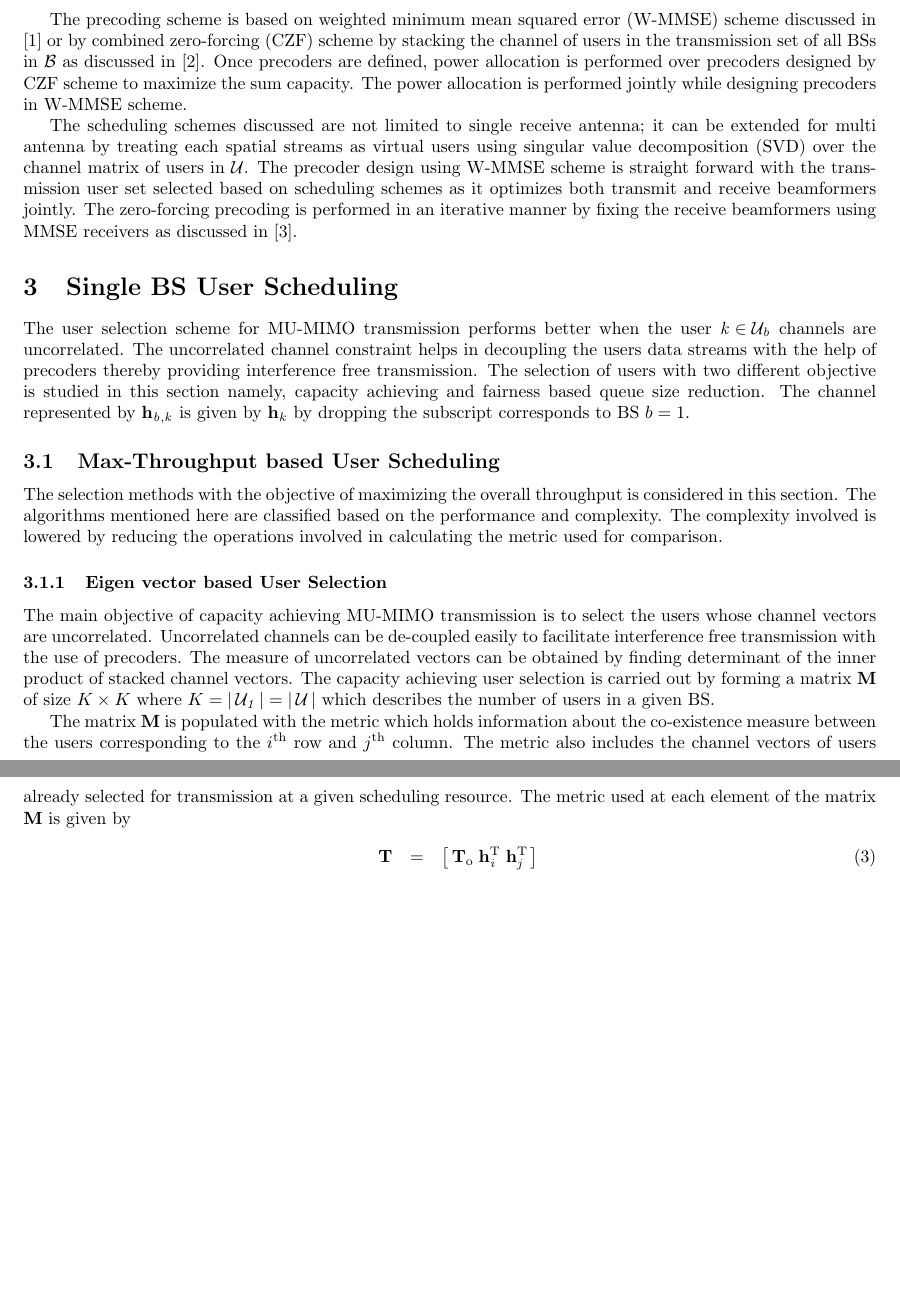
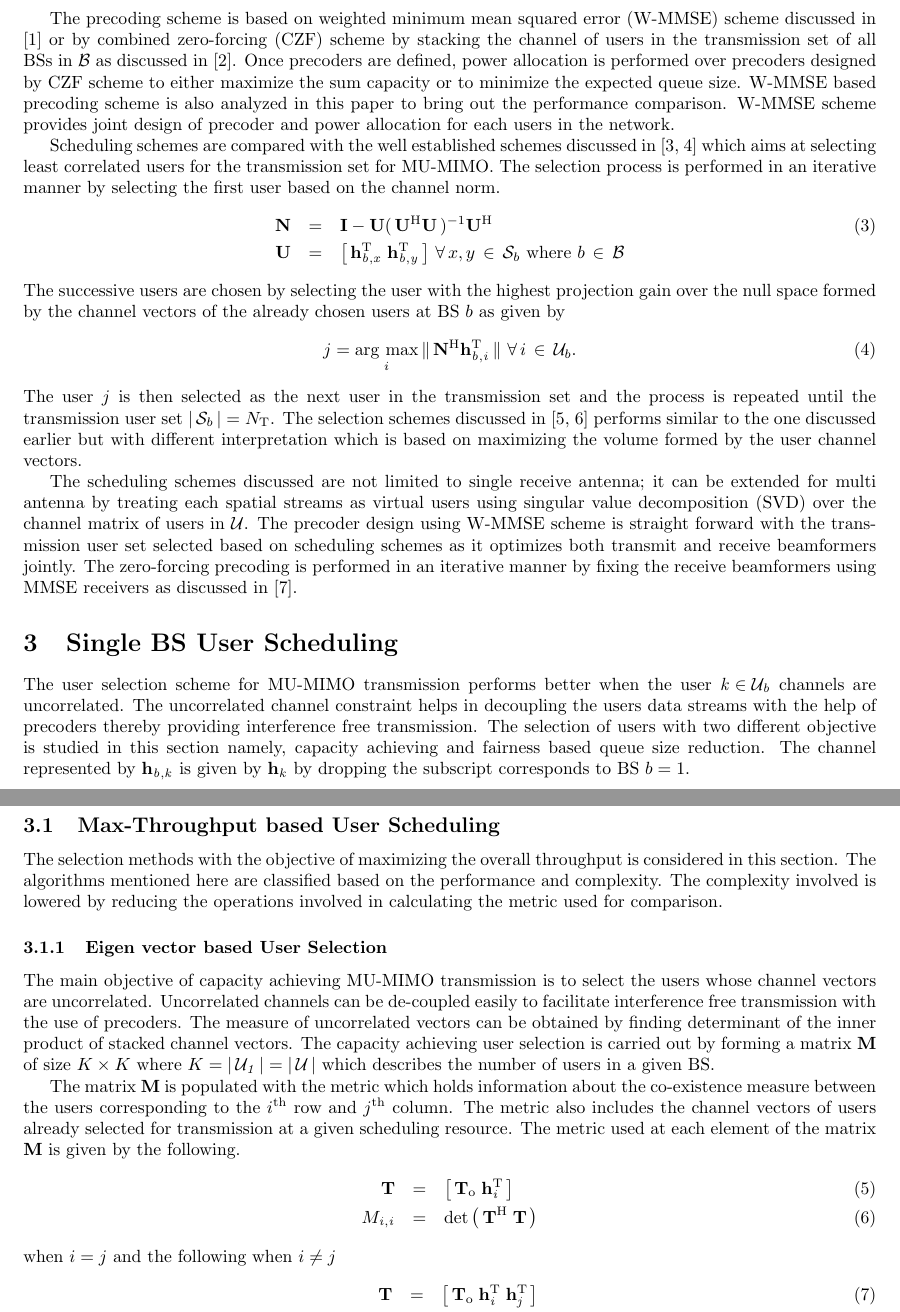
Before and after one commit to madgane/furry-octo-dangerzone, a LaTeX document (Reports/comit_report.tex, which reads Reports/max_capacity_algos_1.tex, Reports/system_model.tex): two parts of pages 1 and 2 of 12, joined at a grey line, cut so that both start at the same text, the shorter picture padded with empty space. Compiled offline with pdfLaTeX.

Commit message:
Modifications

```diff
--- a/Reports/max_capacity_algos_1.tex
+++ b/Reports/max_capacity_algos_1.tex
@@ -1,9 +1,15 @@
 
 The main objective of capacity achieving MU-MIMO transmission is to select the users whose channel vectors are uncorrelated. Uncorrelated channels can be de-coupled easily to facilitate interference free transmission with the use of precoders. The measure of uncorrelated vectors can be obtained by finding determinant of the inner product of stacked  channel vectors. The capacity achieving user selection is carried out by forming a matrix \me{\mbf{M}} of size \me{K \times K} where \me{K = \card{\mcxy{U}{1}} = \card{\mc{U}}} which describes the number of users in a given BS.
 
-The matrix \me{\mbf{M}} is populated with the metric which holds information about the co-existence measure between the users corresponding to the \me{i^{\mrm{th}}} row and \me{j^{\mrm{th}}} column. The metric also includes the channel vectors of users already selected for transmission at a given scheduling resource. The metric used at each element of the matrix \me{\mbf{M}} is given by
+The matrix \me{\mbf{M}} is populated with the metric which holds information about the co-existence measure between the users corresponding to the \me{i^{\mrm{th}}} row and \me{j^{\mrm{th}}} column. The metric also includes the channel vectors of users already selected for transmission at a given scheduling resource. The metric used at each element of the matrix \me{\mbf{M}} is given by the following.
+\begin{eqnarray}
+\mbf{T} &=& \left [\,\mbf{T}_\mrm{o} \; \mvecxy{h}{i}^\mrm{T} \, \right ] \\
+\msclxyz{M}{i}{i} &=& \det{\left ( \, \mbf{T}^{\mrm{H}} \; \mbf{T} \, \right )} \label{mca1-e1:1}
+\label{mca1-e1}
+\end{eqnarray}
+when \me{i = j} and the following when \me{i \neq j}
 \begin{eqnarray}
 \mbf{T} &=& \left [\,\mbf{T}_\mrm{o} \; \mvecxy{h}{i}^\mrm{T} \; \mvecxy{h}{j}^\mrm{T} \, \right ] \\
-\msclxyz{M}{i}{j} &=& \det{\left ( \, \mbf{T}^{\mrm{H}} \; \mbf{T} \, \right )} \label{mca1-e1:2}
-\label{mca1-e1}
+\msclxyz{M}{i}{j} &=& \det{\left ( \, \mbf{T}^{\mrm{H}} \; \mbf{T} \, \right )} \label{mca1-e2:1}
+\label{mca1-e2}
 \end{eqnarray}
--- a/Reports/system_model.tex
+++ b/Reports/system_model.tex
@@ -13,6 +13,17 @@ The transmitted symbol \me{\mvecxyz{x}{b}{k}} for the user \inmt{k} from BS \inm
 \label{sm-e2}
 \end{equation}
 
-The precoding scheme is based on weighted minimum mean squared error (W-MMSE) scheme discussed in \cite{wmmse_shi} or by combined zero-forcing (CZF) scheme by stacking the channel of users in the transmission set of all BSs in \me{\mc{B}} as discussed in \cite{spencer2004zero}. Once precoders are defined, power allocation is performed over precoders designed by CZF scheme to maximize the sum capacity. The power allocation is performed jointly while designing precoders in W-MMSE scheme.
+The precoding scheme is based on weighted minimum mean squared error (W-MMSE) scheme discussed in \cite{wmmse_shi} or by combined zero-forcing (CZF) scheme by stacking the channel of users in the transmission set of all BSs in \me{\mc{B}} as discussed in \cite{spencer2004zero}. Once precoders are defined, power allocation is performed over precoders designed by CZF scheme to either maximize the sum capacity or to minimize the expected queue size. W-MMSE based precoding scheme is also analyzed in this paper to bring out the performance comparison. W-MMSE scheme provides joint design of precoder and power allocation for each users in the network.
+
+Scheduling schemes are compared with the well established schemes discussed in \cite{sus2006zfbf,zhang2007user} which aims at selecting least correlated users for the transmission set for MU-MIMO. The selection process is performed in an iterative manner by selecting the first user based on the channel norm.
+\begin{eqnarray}
+\mbf{N} &=& \mbf{I} - \mbf{U} ( \, \mbf{U}^\mrm{H} \mbf{U} \, )^{-1} \mbf{U}^\mrm{H} \label{sm-e3} \\
+\mbf{U} &=& \matscont{\mvecxyz{h}{b}{x}^\mrm{T} \; \mvecxyz{h}{b}{y}^\mrm{T}} \fall x,y \inm \mc{S}_b \text{ where } b \inm \mc{B} \nonumber
+\end{eqnarray}
+The successive users are chosen by selecting the user with the highest projection gain over the null space formed by the channel vectors of the already chosen users at BS \me{b} as given by
+\begin{equation}
+j = \argmax_i \gnorm{\mbf{N}^\mrm{H} \mvecxyz{h}{b}{i}^\mrm{T}} \, \fall i \inm \mc{U}_b.
+\end{equation}
+The user \me{j} is then selected as the next user in the transmission set and the process is repeated until the transmission user set \me{\card{\mc{S}_b} = N_\mrm{T}}. The selection schemes discussed in \cite{jin2010novel,ko2012determinant} performs similar to the one discussed earlier but with different interpretation which is based on maximizing the volume formed by the user channel vectors.
 
 The scheduling schemes discussed are not limited to single receive antenna; it can be extended for multi antenna by treating each spatial streams as virtual users using singular value decomposition (SVD) over the channel matrix of users in \me{\mc{U}}. The precoder design using W-MMSE scheme is straight forward with the transmission user set selected based on scheduling schemes as it optimizes both transmit and receive beamformers jointly. The zero-forcing precoding is performed in an iterative manner by fixing the receive beamformers using MMSE receivers as discussed in \cite{antti_user_selection}.
```
Also changed, not shown: Reports/coordinate-user-selection.tex (+3 -3 lines), Reports/max_capacity_algos_2.tex (+5 -3 lines), Reports/static_user_scheduling.tex (+3 -3 lines), Figures/single-bs-1.eps, Figures/single-bs-2.eps, Figures/single-bs-3.eps (added), Figures/single-bs-4.eps (added), Reports/max_capacity_algos_1.tex (10 more changed lines).
